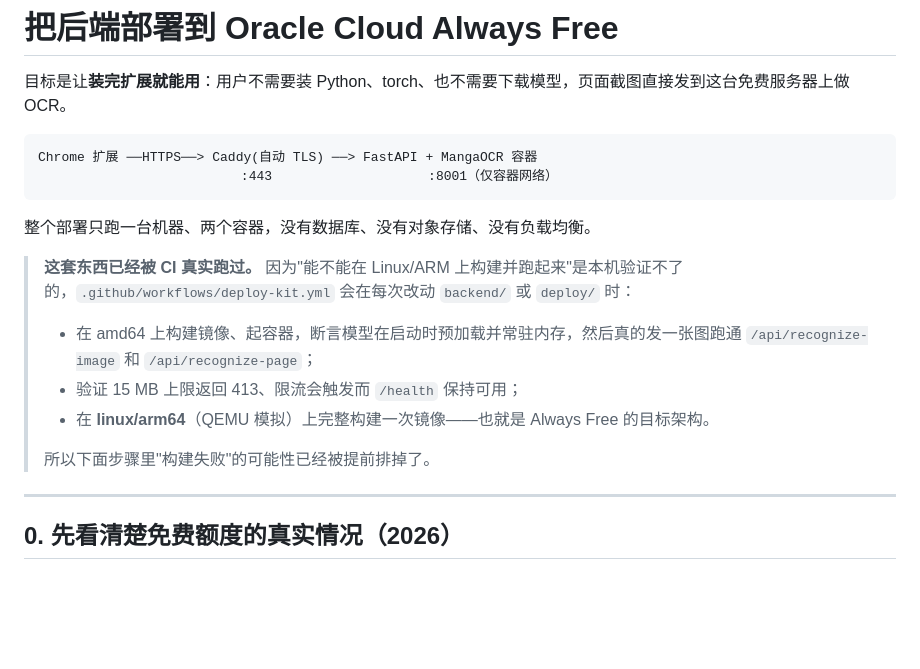
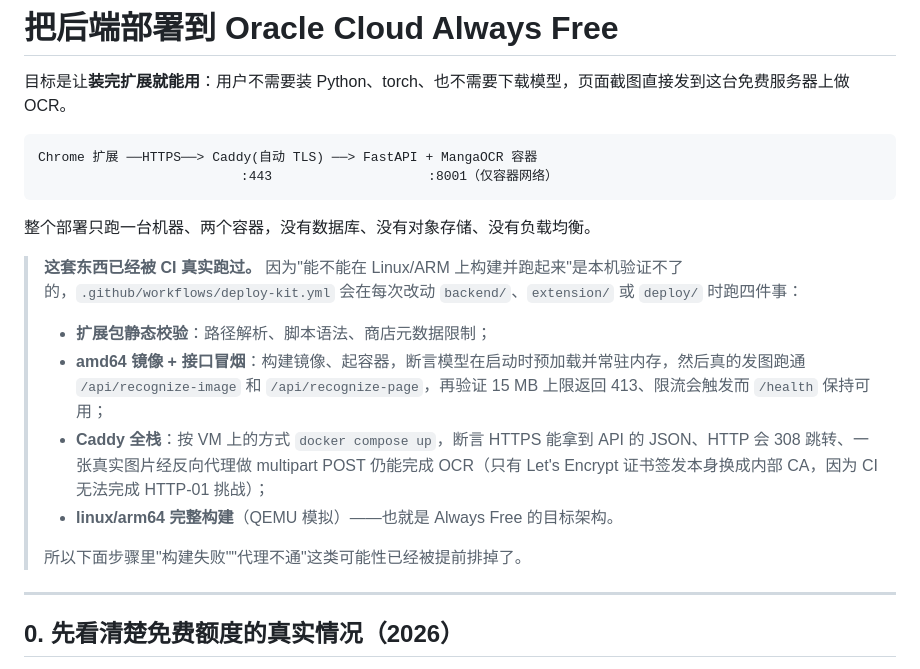
Before and after one commit to YaekaCutie/MasLingo, a Markdown page: deploy/README.md, the part around the change. Rendered like a GitHub page; blank space fills up the shorter version.

Commit message:
docs: 部署手册补上 CI 已验证的范围
CI 现在跑四件事（扩展包静态校验、amd64 镜像+接口冒烟、Caddy 全栈、arm64 构建），
手册开头只写了三件，补上 Caddy 全栈这条。

```diff
--- a/deploy/README.md
+++ b/deploy/README.md
@@ -9,12 +9,13 @@ Chrome 扩展 ──HTTPS──> Caddy(自动 TLS) ──> FastAPI + MangaOCR
 
 整个部署只跑一台机器、两个容器，没有数据库、没有对象存储、没有负载均衡。
 
-> **这套东西已经被 CI 真实跑过。** 因为"能不能在 Linux/ARM 上构建并跑起来"是本机验证不了的，`.github/workflows/deploy-kit.yml` 会在每次改动 `backend/` 或 `deploy/` 时：
-> - 在 amd64 上构建镜像、起容器，断言模型在启动时预加载并常驻内存，然后真的发一张图跑通 `/api/recognize-image` 和 `/api/recognize-page`；
-> - 验证 15 MB 上限返回 413、限流会触发而 `/health` 保持可用；
-> - 在 **linux/arm64**（QEMU 模拟）上完整构建一次镜像——也就是 Always Free 的目标架构。
+> **这套东西已经被 CI 真实跑过。** 因为"能不能在 Linux/ARM 上构建并跑起来"是本机验证不了的，`.github/workflows/deploy-kit.yml` 会在每次改动 `backend/`、`extension/` 或 `deploy/` 时跑四件事：
+> - **扩展包静态校验**：路径解析、脚本语法、商店元数据限制；
+> - **amd64 镜像 + 接口冒烟**：构建镜像、起容器，断言模型在启动时预加载并常驻内存，然后真的发图跑通 `/api/recognize-image` 和 `/api/recognize-page`，再验证 15 MB 上限返回 413、限流会触发而 `/health` 保持可用；
+> - **Caddy 全栈**：按 VM 上的方式 `docker compose up`，断言 HTTPS 能拿到 API 的 JSON、HTTP 会 308 跳转、一张真实图片经反向代理做 multipart POST 仍能完成 OCR（只有 Let's Encrypt 证书签发本身换成内部 CA，因为 CI 无法完成 HTTP-01 挑战）；
+> - **linux/arm64 完整构建**（QEMU 模拟）——也就是 Always Free 的目标架构。
 >
-> 所以下面步骤里"构建失败"的可能性已经被提前排掉了。
+> 所以下面步骤里"构建失败""代理不通"这类可能性已经被提前排掉了。
 
 ---
 
```
